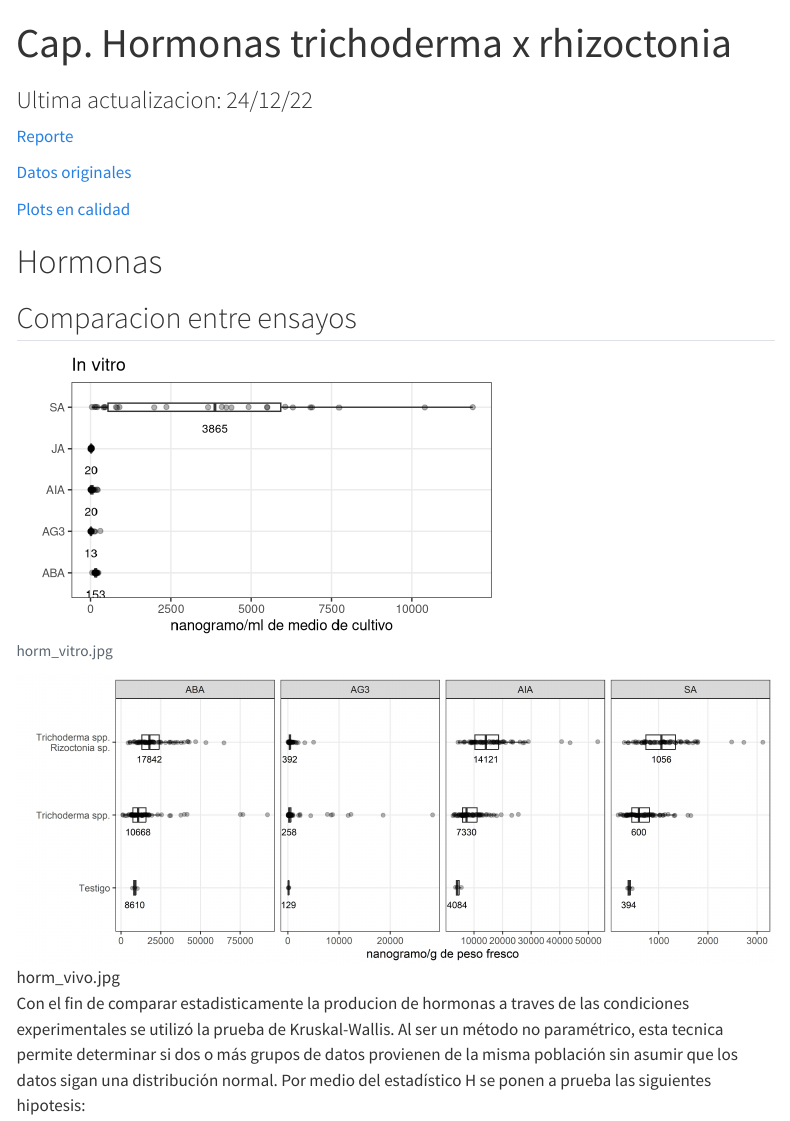
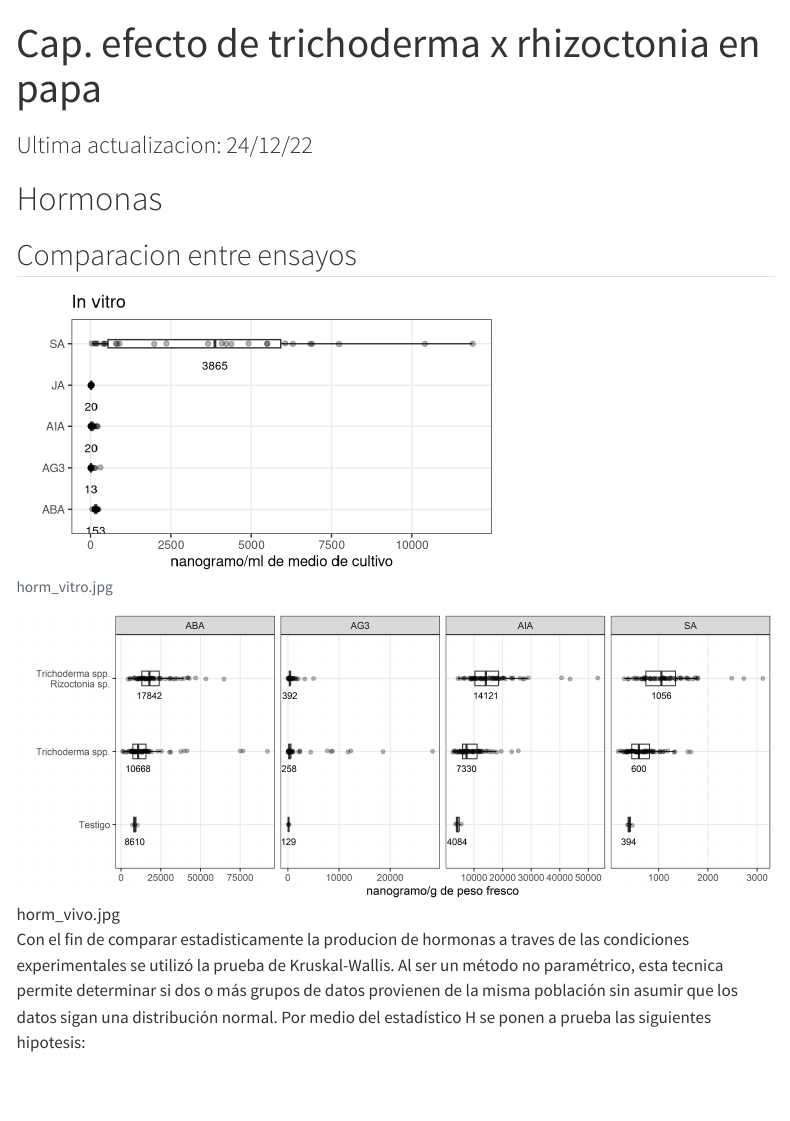
Before and after one commit to juanchiem/ale_tricho, a Quarto document (index.qmd): the page in a window 1100 px wide, from its top. Rendered offline with R 4.5, knitr and Pandoc in place of Quarto, with nearby package versions; code that draws random numbers runs with fixed seeds of ours; some code elsewhere in the file could not run offline; menus at the side of the page are left out.

Commit message:
render web

````diff
--- a/_quarto.yml
+++ b/_quarto.yml
@@ -1,6 +1,35 @@
 project:
   type: website
   output-dir: docs
+
+website:
+  page-navigation: true
+  title: "Cap. efecto de trichoderma x rhizoctonia en papa"
+  site-url: "https://juanchiem.github.io/ale_tricho/"
+  repo-url: https://github.com/juanchiem/ale_tricho
+  repo-actions: [edit, issue]
+
+  sidebar:
+    pinned: true
+    align: center
+    tools:
+      - icon: database
+        href: https://docs.google.com/spreadsheets/d/1Qz-2UoqgL7Tiuz_04sY0tEdMdLqAzqr7QOg2Gg9jK_c/edit?usp=sharing
+        text: "Data"
+      - icon: github
+        href: https://github.com/openscapes/quarto-website-tutorial
+        text: "Repo"
+      - icon: image
+        href: https://github.com/juanchiem/tricho/tree/master/plots
+        text: "Figuras"
+
+    style: "docked"
+    search: true
+    collapse-level: 1
+    contents:
+      - href: index.qmd
+        text: Hormonas
+      - morfo.qmd
 
 execute:
   echo: false
@@ -9,5 +38,6 @@ execute:
 
 format:
   html:
-    theme: bootstrap
+    theme: cosmo
+    code-overflow: wrap
     toc: true
--- a/index.qmd
+++ b/index.qmd
@@ -1,15 +1,10 @@
 ---
-title: "Cap. Hormonas trichoderma x rhizoctonia"
+title: "Cap. efecto de trichoderma x rhizoctonia en papa"
 subtitle: "Ultima actualizacion: `r format(Sys.time(), '%d/%m/%y')`"
 ---
 
-[Reporte](https://juanchiem.github.io/ale_tricho/)
-
-[Datos originales](https://docs.google.com/spreadsheets/d/1Qz-2UoqgL7Tiuz_04sY0tEdMdLqAzqr7QOg2Gg9jK_c/edit?usp=sharing)
-
-[Plots en calidad](https://github.com/juanchiem/tricho/tree/master/plots)
-
-```{r setup, child=c('setup.Rmd'), echo=FALSE}
+```{r setup, echo=FALSE}
+source(here::here("setup.R"))
 ```
 
 # Hormonas
--- a/morfo.Rmd
+++ b/morfo.qmd
@@ -1,4 +1,10 @@
-# Morfologia
+---
+title: "Efecto sobre la Morfologia"
+---
+
+```{r setup, echo=FALSE}
+source(here::here("setup.R"))
+```
 
 ## Tricho solo
 
--- a/setup.Rmd
+++ b/setup.R
@@ -1,8 +1,6 @@
-```{r setup, echo=FALSE, warning = FALSE, message = FALSE}
-knitr::opts_chunk$set(echo = F, warning = FALSE, message = FALSE,
-                      fig.height = 6, fig.width = 7)
+# Paquetes
 library(tidyverse)
-library(ggdist)
+# library(ggdist)
 library(ggdendro)
 library(dendextend)
 library(FactoMineR)
@@ -14,12 +12,15 @@ library(DescTools)
 conflicted::conflict_prefer("filter", "dplyr")
 conflicted::conflict_prefer("select", "dplyr")
 # conflicted::conflict_prefer("correlation", "correlation")
-source(here::here("shift_legend.R"))
-load("data/raw.rds")
+
+
+# Git config
 # usethis::use_git_config(user.name = "juanchiem", user.email = "edwardsmolina@gmail.com")
 # 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
 # install.packages("namer")
 
+# ggplot
+source(here::here("shift_legend.R"))
 theme_biplot <-  theme_minimal(12) +
   theme(axis.text.y = element_blank(),
         panel.grid.major.y = element_blank(),
@@ -40,6 +41,12 @@ theme_uni <- theme_minimal(12) +
   theme(panel.background = element_rect(fill = "white"),
         plot.background = element_rect(fill = "white"))
 
+
+theme_tricho <- theme_bw() +
+  theme(panel.grid.minor.x = element_blank(),
+        panel.grid.minor.y = element_blank())
+
+
 options(scipen=999)
 
 # Define function to calculate IQR at given quantiles
@@ -51,19 +58,15 @@ iqr = function(z, lower = 0.25, upper = 0.75) {
   )
 }
 
-theme_tricho <- theme_bw() +
-  theme(panel.grid.minor.x = element_blank(),
-        panel.grid.minor.y = element_blank())
-```
+# Data
 
+load("data/raw.rds")
 
-```{r data, eval=FALSE}
-pacman::p_load(googlesheets4)
-url <- "https://docs.google.com/spreadsheets/d/1Qz-2UoqgL7Tiuz_04sY0tEdMdLqAzqr7QOg2Gg9jK_c/edit?usp=sharing"
-gs4_deauth()
-excel <- url %>% gs4_get()
-excel %>% read_sheet()-> raw
-save(raw, file = "data/raw.rds")
-raw %>%
-  arrange(-ABA) %>% data.frame %>% head
-```
+# pacman::p_load(googlesheets4)
+# url <- "https://docs.google.com/spreadsheets/d/1Qz-2UoqgL7Tiuz_04sY0tEdMdLqAzqr7QOg2Gg9jK_c/edit?usp=sharing"
+# gs4_deauth()
+# excel <- url %>% gs4_get()
+# excel %>% read_sheet()-> raw
+# save(raw, file = "data/raw.rds")
+# raw %>%
+#   arrange(-ABA) %>% data.frame %>% head
````
Also changed, not shown: docs/robots.txt (added), docs/search.json (added), index.qmd (3 more changed lines), 15 other files.
